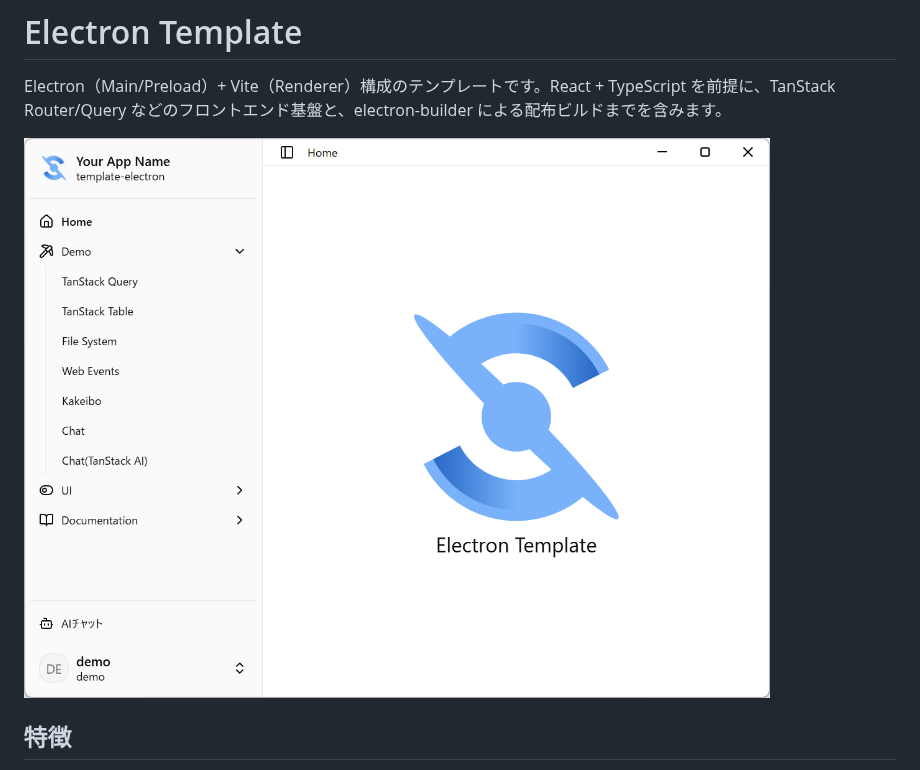
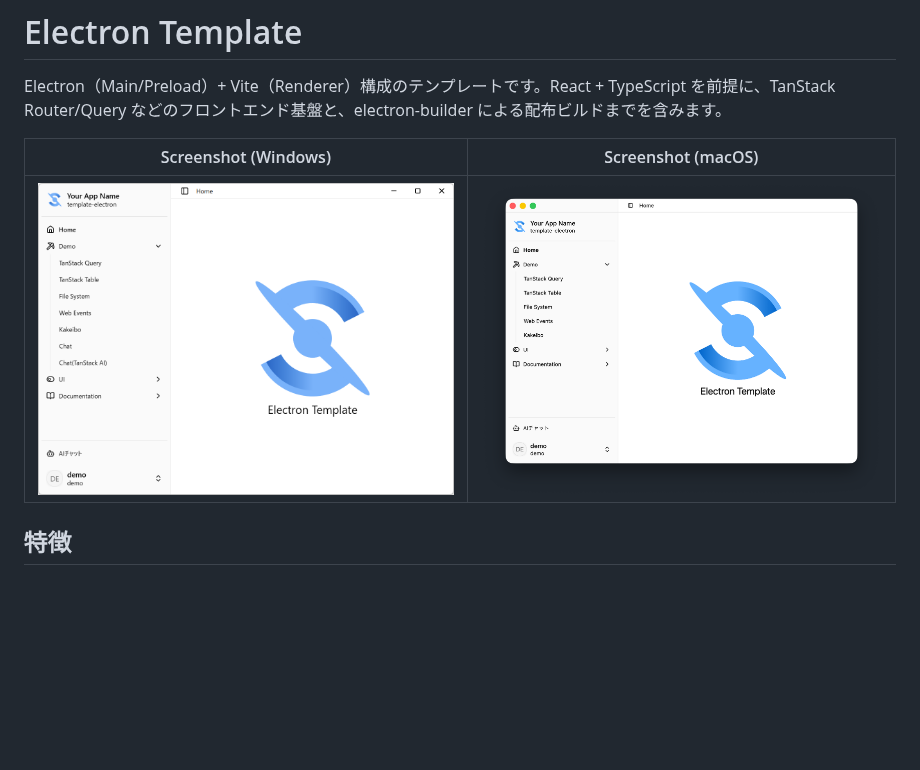
Before and after one commit to srymh/template-electron, a Markdown page: README.md, the part around the change. Rendered like a GitHub page; pictures changed too: docs/screenshot_mac.png (added); blank space fills up the shorter version.

```diff
--- a/README.md
+++ b/README.md
@@ -2,7 +2,9 @@
 
 Electron（Main/Preload）+ Vite（Renderer）構成のテンプレートです。React + TypeScript を前提に、TanStack Router/Query などのフロントエンド基盤と、electron-builder による配布ビルドまでを含みます。
 
-![screenshot](docs/screenshot.png)
+| Screenshot (Windows)               | Screenshot (macOS)                         |
+| ---------------------------------- | ------------------------------------------ |
+| ![screenshot](docs/screenshot.png) | ![screenshot mac](docs/screenshot_mac.png) |
 
 ## 特徴
 
```
Also changed, not shown: 6 other files.
